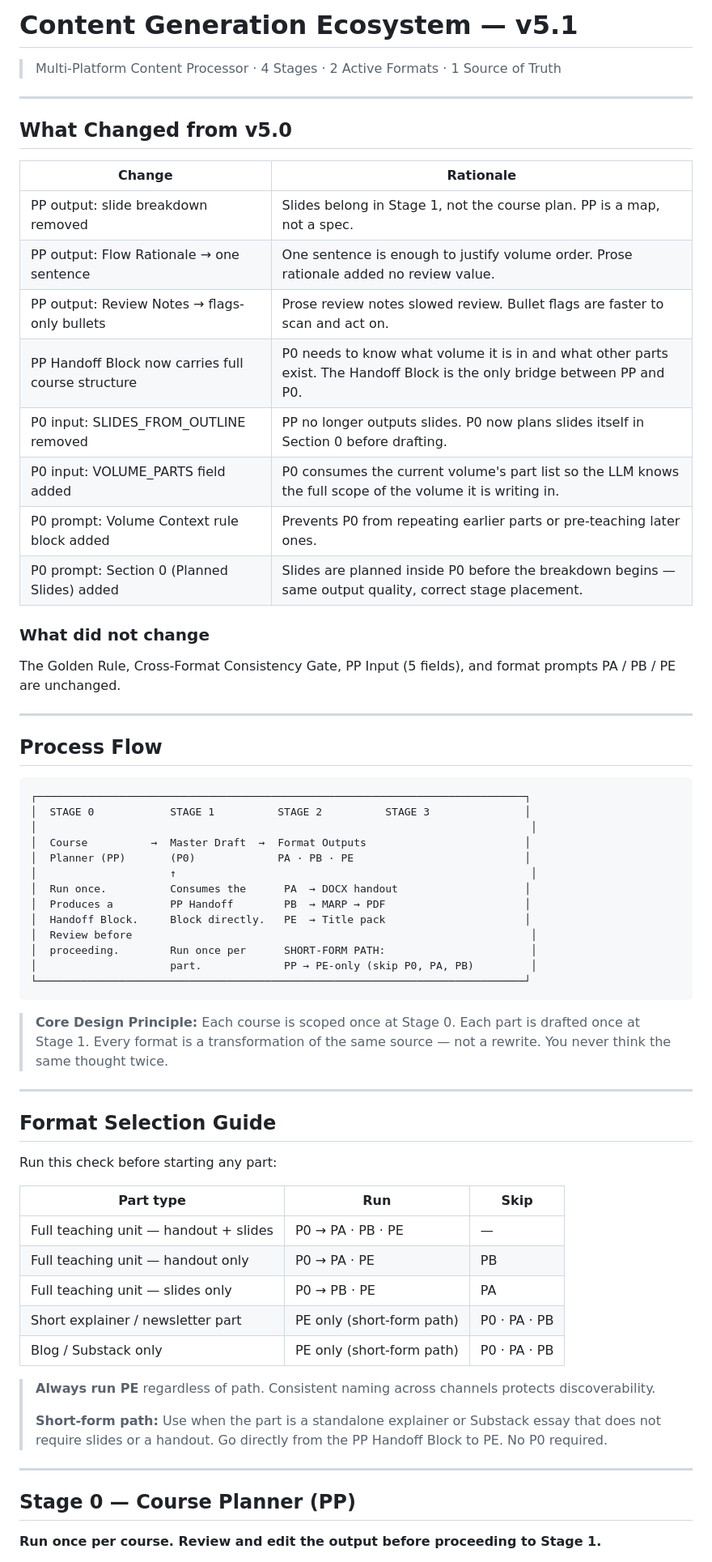
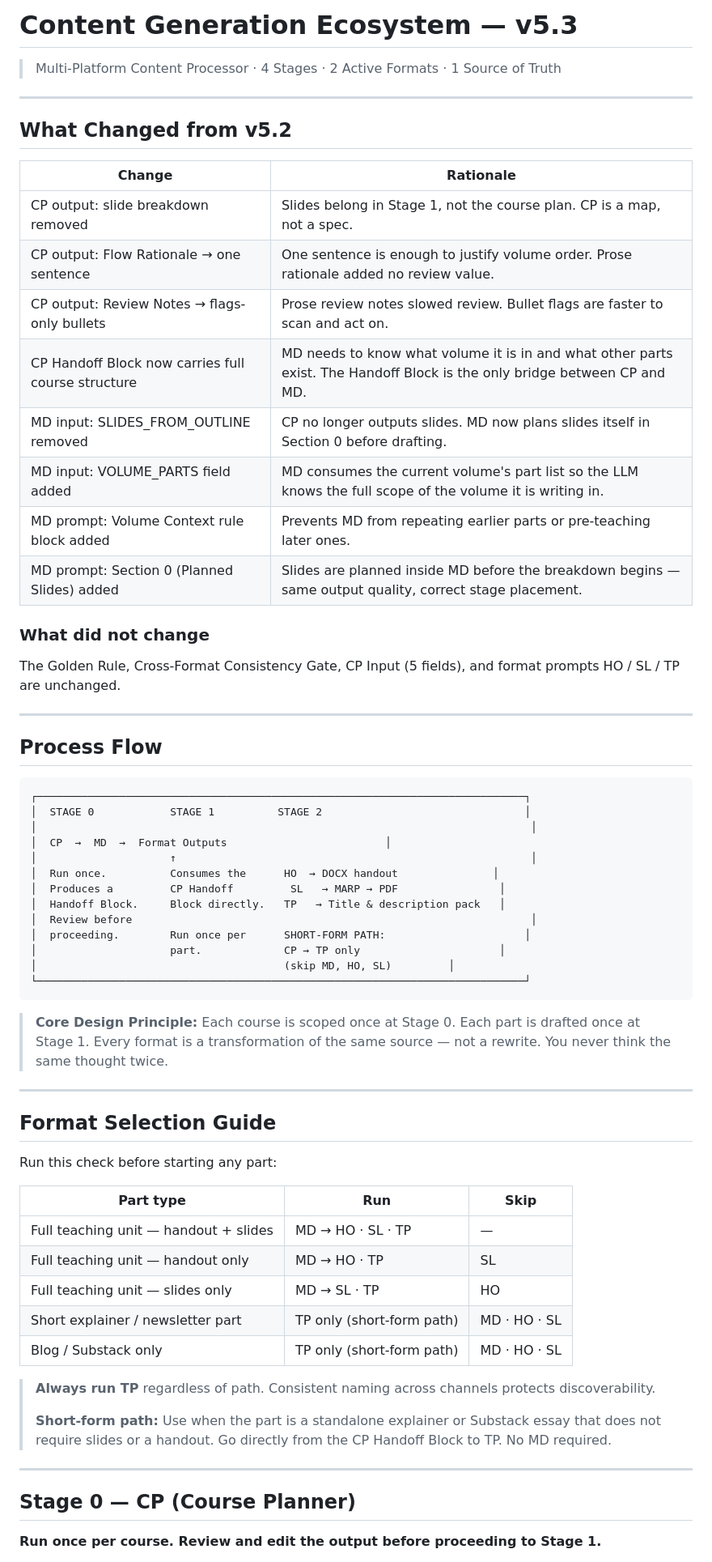
Before and after one commit to julius-darang/production, a Markdown page: structure.md, the part around one of its changes. Shown at 81% size. Rendered like a GitHub page.

Commit message:
improved naming output

````diff
--- a/structure.md
+++ b/structure.md
@@ -1,23 +1,23 @@
-# Content Generation Ecosystem — v5.1
+# Content Generation Ecosystem — v5.3
 > Multi-Platform Content Processor · 4 Stages · 2 Active Formats · 1 Source of Truth
 
 ---
 
-## What Changed from v5.0
+## What Changed from v5.2
 
 | Change | Rationale |
 |---|---|
-| PP output: slide breakdown removed | Slides belong in Stage 1, not the course plan. PP is a map, not a spec. |
-| PP output: Flow Rationale → one sentence | One sentence is enough to justify volume order. Prose rationale added no review value. |
-| PP output: Review Notes → flags-only bullets | Prose review notes slowed review. Bullet flags are faster to scan and act on. |
-| PP Handoff Block now carries full course structure | P0 needs to know what volume it is in and what other parts exist. The Handoff Block is the only bridge between PP and P0. |
-| P0 input: SLIDES_FROM_OUTLINE removed | PP no longer outputs slides. P0 now plans slides itself in Section 0 before drafting. |
-| P0 input: VOLUME_PARTS field added | P0 consumes the current volume's part list so the LLM knows the full scope of the volume it is writing in. |
-| P0 prompt: Volume Context rule block added | Prevents P0 from repeating earlier parts or pre-teaching later ones. |
-| P0 prompt: Section 0 (Planned Slides) added | Slides are planned inside P0 before the breakdown begins — same output quality, correct stage placement. |
+| CP output: slide breakdown removed | Slides belong in Stage 1, not the course plan. CP is a map, not a spec. |
+| CP output: Flow Rationale → one sentence | One sentence is enough to justify volume order. Prose rationale added no review value. |
+| CP output: Review Notes → flags-only bullets | Prose review notes slowed review. Bullet flags are faster to scan and act on. |
+| CP Handoff Block now carries full course structure | MD needs to know what volume it is in and what other parts exist. The Handoff Block is the only bridge between CP and MD. |
+| MD input: SLIDES_FROM_OUTLINE removed | CP no longer outputs slides. MD now plans slides itself in Section 0 before drafting. |
+| MD input: VOLUME_PARTS field added | MD consumes the current volume's part list so the LLM knows the full scope of the volume it is writing in. |
+| MD prompt: Volume Context rule block added | Prevents MD from repeating earlier parts or pre-teaching later ones. |
+| MD prompt: Section 0 (Planned Slides) added | Slides are planned inside MD before the breakdown begins — same output quality, correct stage placement. |
 
 ### What did not change
-The Golden Rule, Cross-Format Consistency Gate, PP Input (5 fields), and format prompts PA / PB / PE are unchanged.
+The Golden Rule, Cross-Format Consistency Gate, CP Input (5 fields), and format prompts HO / SL / TP are unchanged.
 
 ---
 
@@ -25,17 +25,17 @@ The Golden Rule, Cross-Format Consistency Gate, PP Input (5 fields), and format
 
 ```
 ┌─────────────────────────────────────────────────────────────────────────────┐
-│  STAGE 0            STAGE 1          STAGE 2          STAGE 3               │
+│  STAGE 0            STAGE 1          STAGE 2                                │
 │                                                                              │
-│  Course          →  Master Draft  →  Format Outputs                         │
-│  Planner (PP)       (P0)             PA · PB · PE                           │
+│  CP  →  MD  →  Format Outputs                         │
 │                     ↑                                                        │
-│  Run once.          Consumes the      PA  → DOCX handout                    │
-│  Produces a         PP Handoff        PB  → MARP → PDF                      │
-│  Handoff Block.     Block directly.   PE  → Title pack                      │
+│  Run once.          Consumes the      HO  → DOCX handout               │
+│  Produces a         CP Handoff         SL   → MARP → PDF                │
+│  Handoff Block.     Block directly.   TP   → Title & description pack   │
 │  Review before                                                               │
-│  proceeding.        Run once per      SHORT-FORM PATH:                       │
-│                     part.             PP → PE-only (skip P0, PA, PB)         │
+│  proceeding.        Run once per      SHORT-FORM PATH:                      │
+│                     part.             CP → TP only                      │
+│                                       (skip MD, HO, SL)         │
 └─────────────────────────────────────────────────────────────────────────────┘
 ```
 
@@ -51,22 +51,22 @@ Run this check before starting any part:
 
 | Part type | Run | Skip |
 |---|---|---|
-| Full teaching unit — handout + slides | P0 → PA · PB · PE | — |
-| Full teaching unit — handout only | P0 → PA · PE | PB |
-| Full teaching unit — slides only | P0 → PB · PE | PA |
-| Short explainer / newsletter part | PE only (short-form path) | P0 · PA · PB |
-| Blog / Substack only | PE only (short-form path) | P0 · PA · PB |
+| Full teaching unit — handout + slides | MD → HO · SL · TP | — |
+| Full teaching unit — handout only | MD → HO · TP | SL |
+| Full teaching unit — slides only | MD → SL · TP | HO |
+| Short explainer / newsletter part | TP only (short-form path) | MD · HO · SL |
+| Blog / Substack only | TP only (short-form path) | MD · HO · SL |
 
-> **Always run PE** regardless of path. Consistent naming across channels
+> **Always run TP** regardless of path. Consistent naming across channels
 > protects discoverability.
 >
 > **Short-form path:** Use when the part is a standalone explainer or Substack
-> essay that does not require slides or a handout. Go directly from the PP
-> Handoff Block to PE. No P0 required.
+> essay that does not require slides or a handout. Go directly from the CP
+> Handoff Block to TP. No MD required.
 
 ---
 
-## Stage 0 — Course Planner (PP)
+## Stage 0 — CP (Course Planner)
 
 **Run once per course. Review and edit the output before proceeding to Stage 1.**
 
````
Also changed, not shown: other parts of structure.md (+54 -54 lines).
